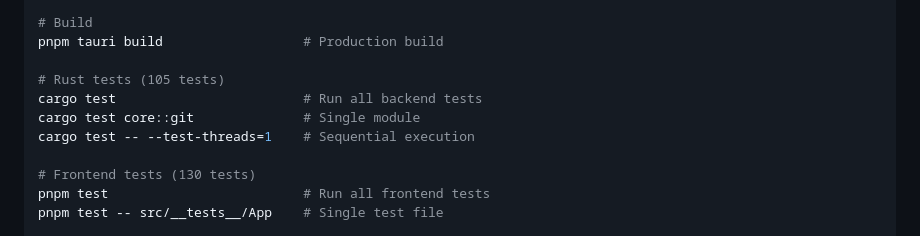
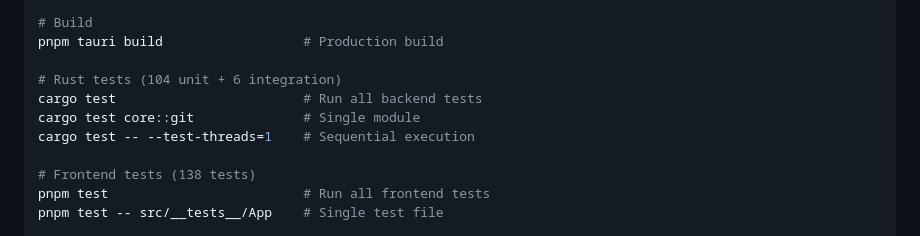
Before and after one commit to Technical-1/Git-Archiver, a Markdown page: CLAUDE.md, the part around the change. Rendered like a GitHub page.

Commit message:
docs: refresh test counts in CLAUDE.md
After the audit-fix work landed (Hub #295-321), the counts in the
Commands section were stale. Update to reflect current reality: 104
Rust unit tests + 6 integration tests, 138 frontend tests.

Co-Authored-By: Claude <noreply@anthropic.com>

```diff
--- a/CLAUDE.md
+++ b/CLAUDE.md
@@ -20,12 +20,12 @@ pnpm tauri dev                    # Run app with hot reload
 # Build
 pnpm tauri build                  # Production build
 
-# Rust tests (105 tests)
+# Rust tests (104 unit + 6 integration)
 cargo test                        # Run all backend tests
 cargo test core::git              # Single module
 cargo test -- --test-threads=1    # Sequential execution
 
-# Frontend tests (130 tests)
+# Frontend tests (138 tests)
 pnpm test                         # Run all frontend tests
 pnpm test -- src/__tests__/App    # Single test file
 
```
